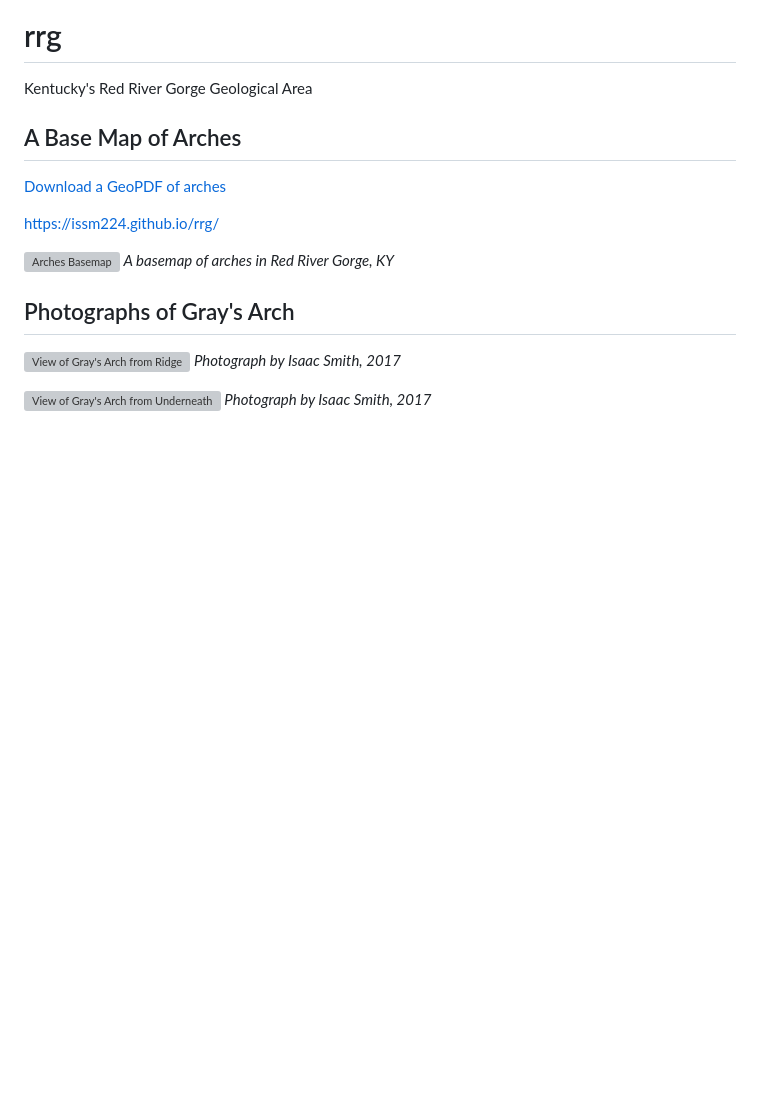
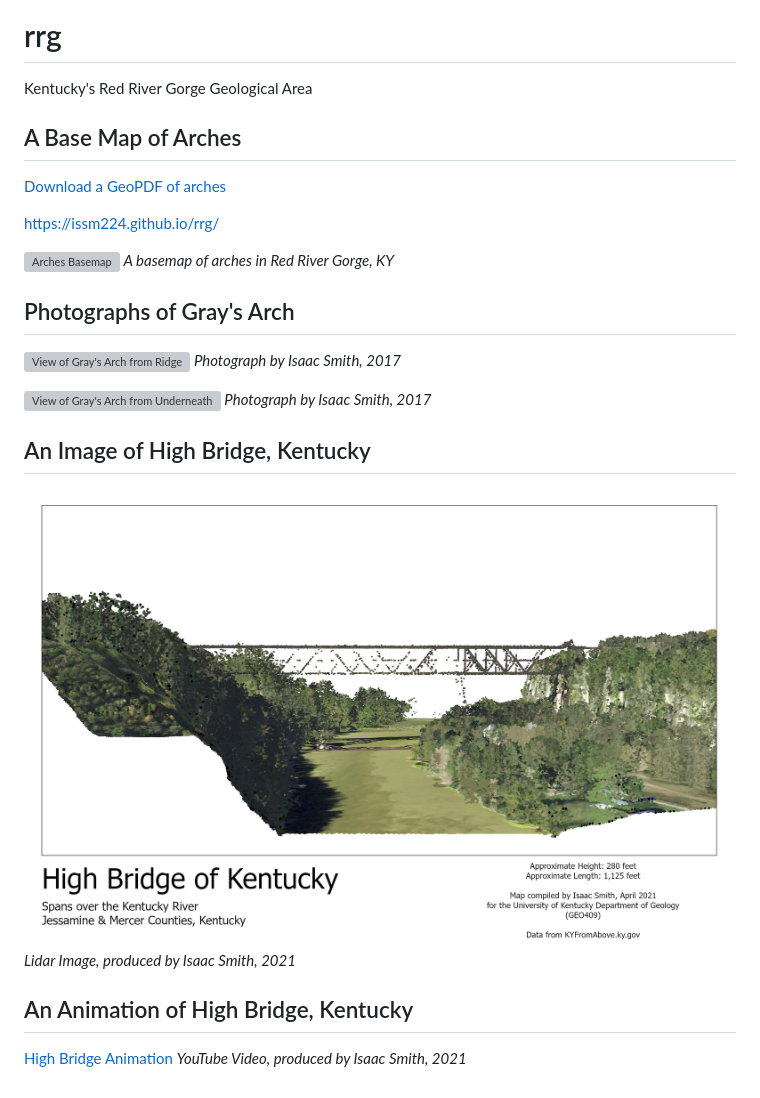
Before and after one commit to issm224/rrg, a Markdown page: README.md, the part around the change. Rendered like a GitHub page; pictures changed too: highBridge.jpg (added); blank space fills up the shorter version; grey boxes are pictures that could not be loaded.

```diff
--- a/README.md
+++ b/README.md
@@ -19,3 +19,13 @@ https://issm224.github.io/rrg/
 
 ![View of Gray's Arch from Underneath](graysarch2.jpg)
 *Photograph by Isaac Smith, 2017*
+
+## An Image of High Bridge, Kentucky
+
+![High Bridge, Kentucky](highBridge.jpg)
+*Lidar Image, produced by Isaac Smith, 2021*
+
+## An Animation of High Bridge, Kentucky
+
+[High Bridge Animation](https://www.youtube.com/watch?v=EQ29kmdPV54)
+*YouTube Video, produced by Isaac Smith, 2021*
```
